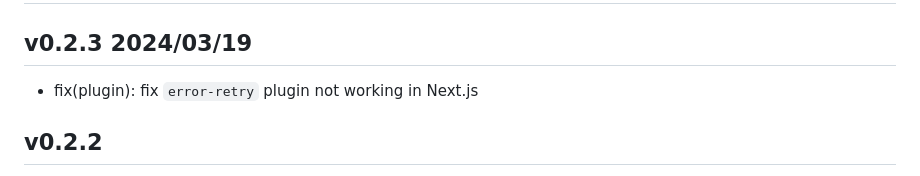
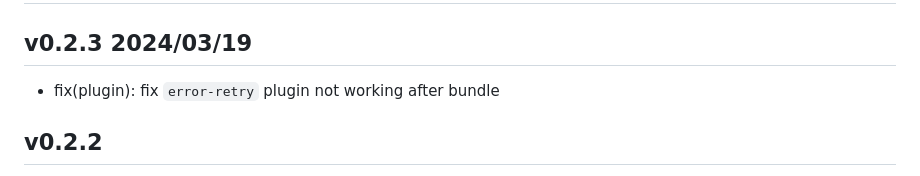
Before and after one commit to suhaotian/xior, a Markdown page: CHANGELOG.md, the part around the change. Rendered like a GitHub page.

Commit message:
chore: improve typo

```diff
--- a/CHANGELOG.md
+++ b/CHANGELOG.md
@@ -2,7 +2,7 @@
 
 ## v0.2.3 2024/03/19
 
-- fix(plugin): fix `error-retry` plugin not working in Next.js
+- fix(plugin): fix `error-retry` plugin not working after bundle
 
 ## v0.2.2
 
```
Also changed, not shown: README.md (+1 -0 lines).
